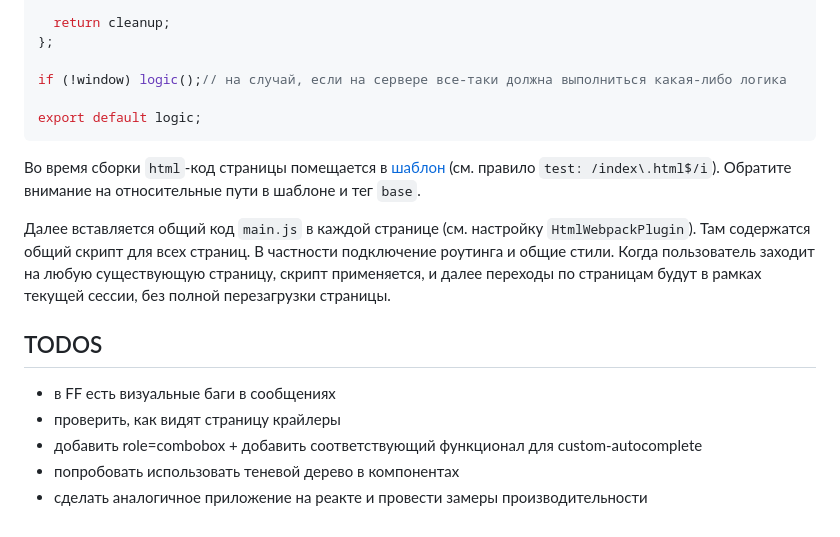
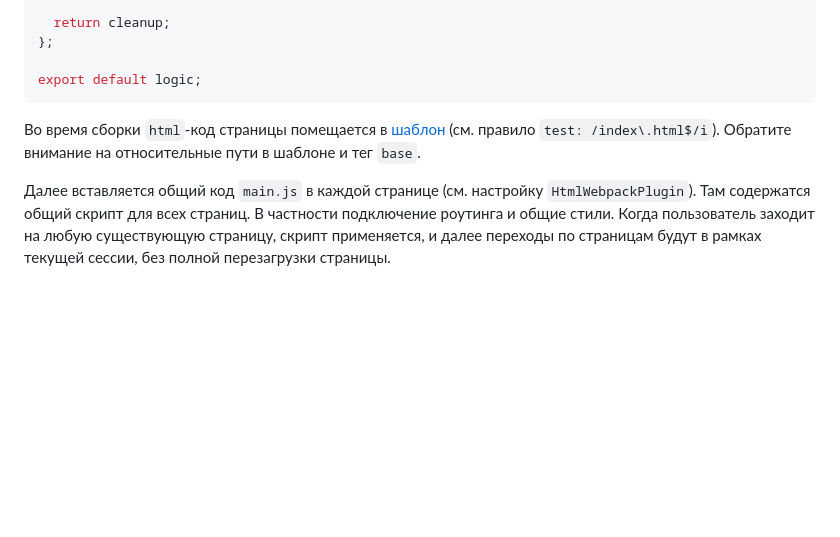
Before and after one commit to GrigorenkoSergey/native-SPA, a Markdown page: README.md, the part around the change. GitHub-like rendering; blank space fills up the shorter version.

````diff
--- a/README.md
+++ b/README.md
@@ -54,18 +54,9 @@ const logic = () => {
   return cleanup;
 };
 
-if (!window) logic();// на случай, если на сервере все-таки должна выполниться какая-либо логика
-
 export default logic;
 ```
 
 Во время сборки `html`-код страницы помещается в [шаблон](./src/page-template.html) (см. правило `test: /index\.html$/i`). Обратите внимание на относительные пути в шаблоне и тег `base`.
 
 Далее вставляется общий код `main.js` в каждой странице (см. настройку `HtmlWebpackPlugin`). Там содержатся общий скрипт для всех страниц. В частности подключение роутинга и общие стили. Когда пользователь заходит на любую существующую страницу, скрипт применяется, и далее переходы по страницам будут в рамках текущей сессии, без полной перезагрузки страницы.
-
-## TODOS
-* в FF есть визуальные баги в сообщениях
-* проверить, как видят страницу крайлеры
-* добавить role=combobox + добавить соответствующий функционал для custom-autocomplete
-* попробовать использовать теневой дерево в компонентах
-* сделать аналогичное приложение на реакте и провести замеры производительности
````
